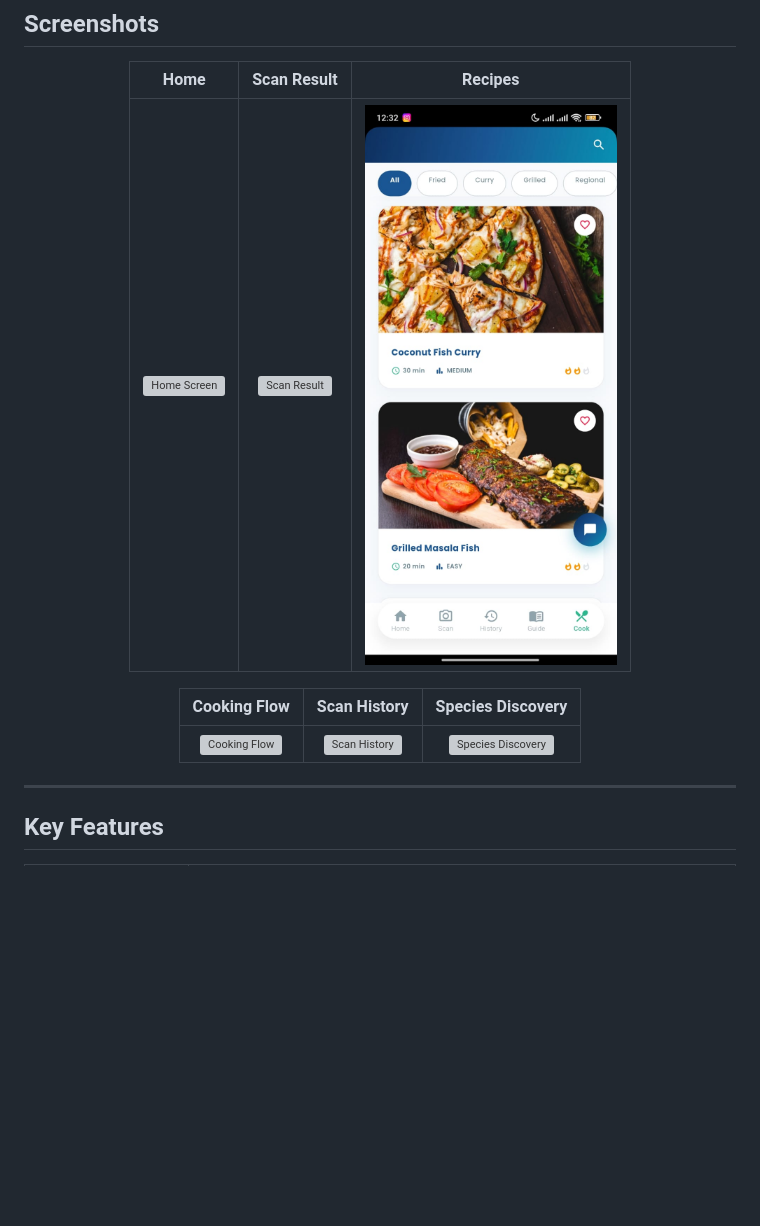
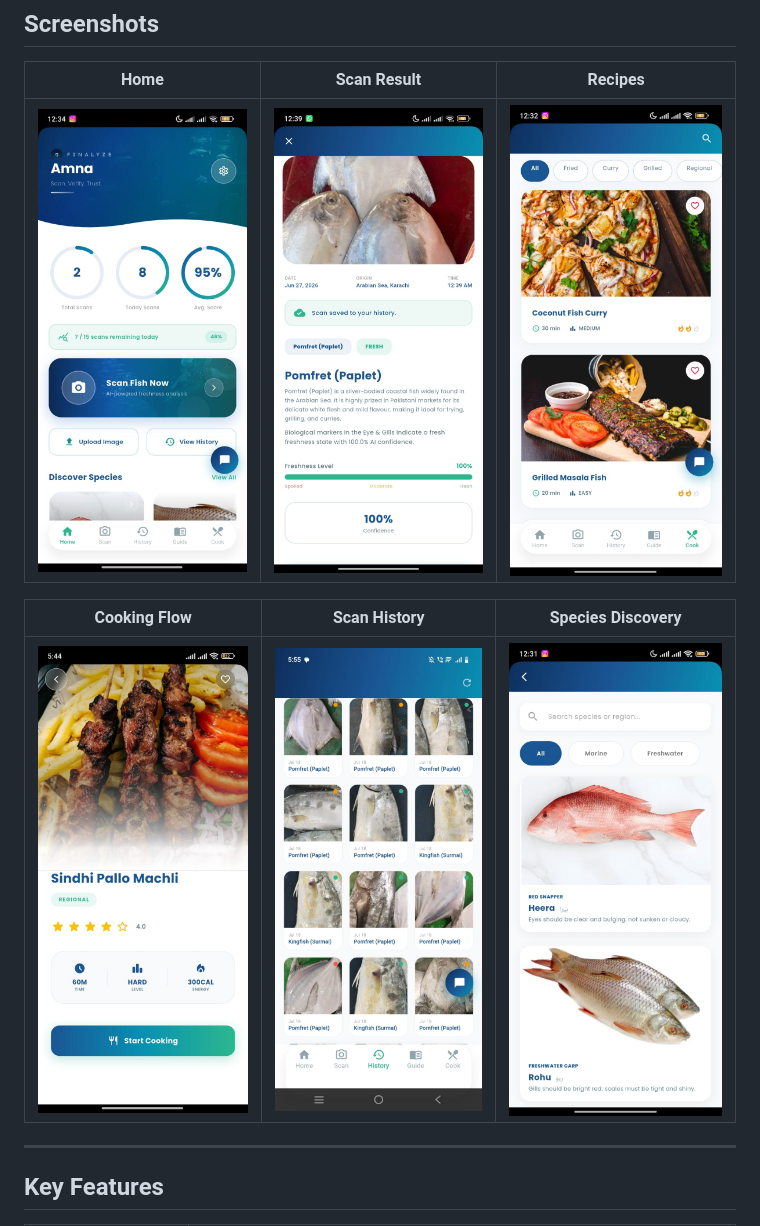
Before and after one commit to Amna-Liaqat-Ali/Finalyze, a Markdown page: README.md, the part around the change. GitHub-like rendering; blank space fills up the shorter version; grey boxes are pictures that could not be loaded.

```diff
--- a/README.md
+++ b/README.md
@@ -32,11 +32,11 @@ This project was developed as a Final Year Project (FYP), combining computer vis
 
 | Home | Scan Result | Recipes |
 |:---:|:---:|:---:|
-| ![Home Screen](assets/screenshots/Home%20Screen.jpeg) | ![Scan Result](assets/screenshots/Scan%20Result.jpeg) | ![Recipes](assets/screenshots/Recipes.jpeg) |
+| ![Home Screen](assets/screenshots/HomeScreen.jpeg) | ![Scan Result](assets/screenshots/ScanResult.jpeg) | ![Recipes](assets/screenshots/Recipes.jpeg) |
 
 | Cooking Flow | Scan History | Species Discovery |
 |:---:|:---:|:---:|
-| ![Cooking Flow](assets/screenshots/Cooking%20flow.jpeg) | ![Scan History](assets/screenshots/Scan%20History.jpeg) | ![Species Discovery](assets/screenshots/Species%20Discovery.jpeg) |
+| ![Cooking Flow](assets/screenshots/Cookingflow.jpeg) | ![Scan History](assets/screenshots/ScanHistory.jpeg) | ![Species Discovery](assets/screenshots/SpeciesDiscovery.jpeg) |
 
 </div>
 
```
